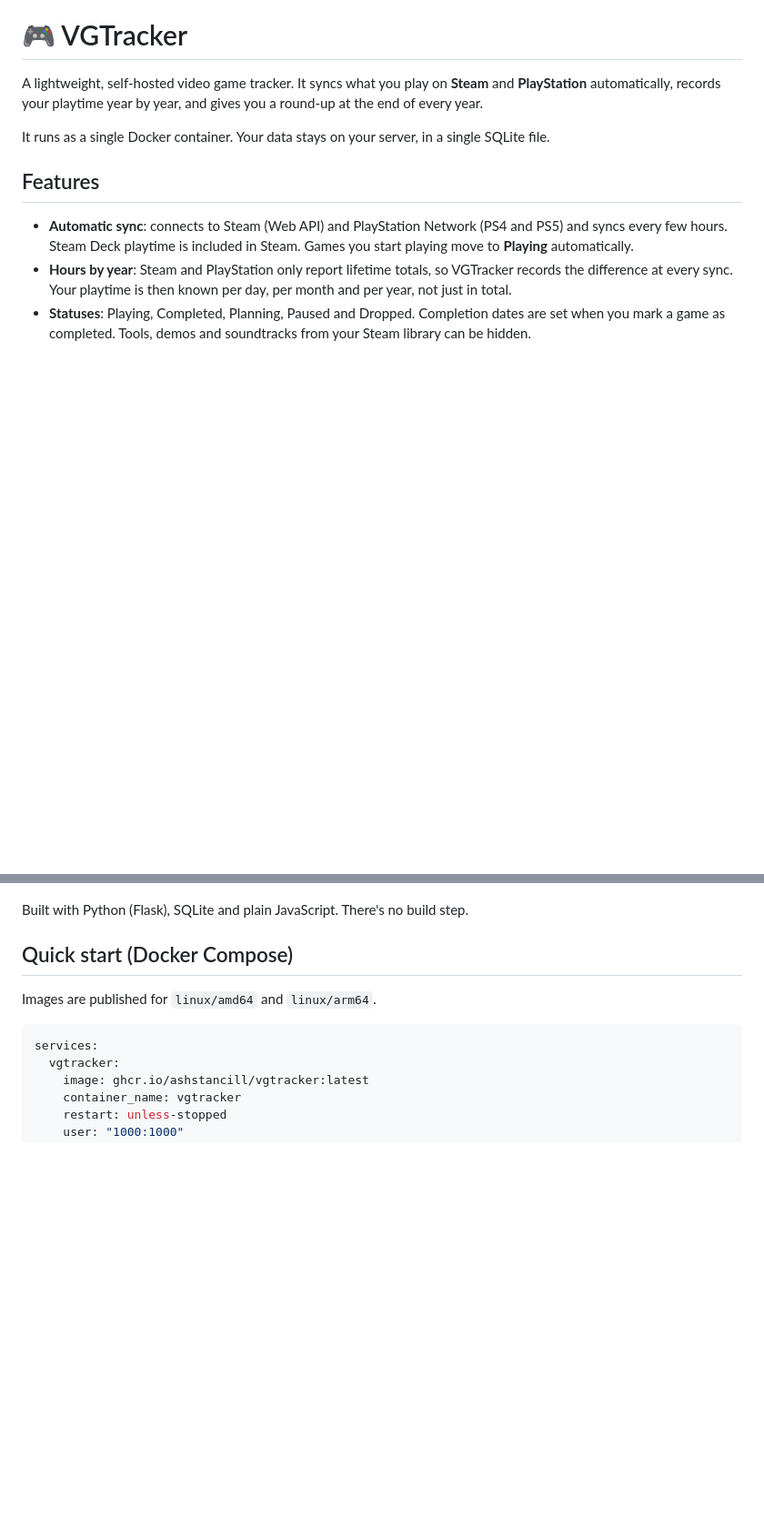
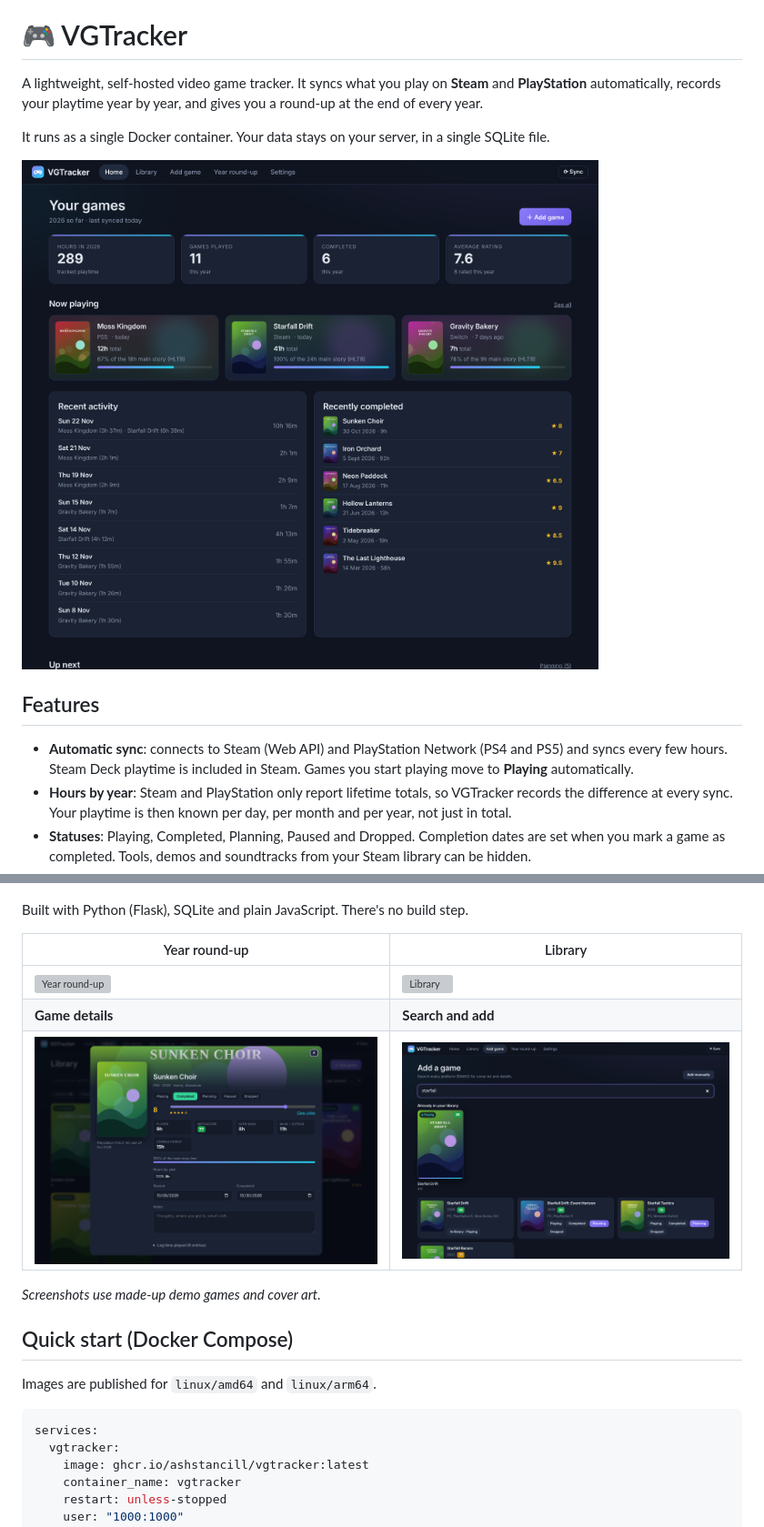
Before and after one commit to ashstancill/VGTracker, a Markdown page: README.md, 2 parts joined by grey strips. Shown at 91% size. Rendered like a GitHub page; pictures changed too: docs/dashboard.png (added), docs/game.png (added), docs/search.png (added); blank space fills up the shorter version; grey boxes are pictures that could not be loaded.

Commit message:
Add screenshots to README; group recent activity by game
Co-Authored-By: Claude Opus 5.5 <noreply@anthropic.com>
Claude-Session: https://claude.ai/code/session_016orm7wjxJ4eDoYmtxEH8Zi

```diff
--- a/README.md
+++ b/README.md
@@ -3,6 +3,8 @@
 A lightweight, self-hosted video game tracker. It syncs what you play on **Steam** and **PlayStation** automatically, records your playtime year by year, and gives you a round-up at the end of every year.
 
 It runs as a single Docker container. Your data stays on your server, in a single SQLite file.
+
+![Home page with this year's stats, now playing and recent activity](docs/dashboard.png)
 
 ## Features
 
@@ -22,6 +24,14 @@ It runs as a single Docker container. Your data stays on your server, in a singl
 - **Backup and restore** as a single JSON file.
 
 Built with Python (Flask), SQLite and plain JavaScript. There's no build step.
+
+| Year round-up | Library |
+|---|---|
+| ![Year round-up](docs/round-up.png) | ![Library](docs/library.png) |
+| **Game details** | **Search and add** |
+| ![Game details with rating, Metascore and HowLongToBeat times](docs/game.png) | ![Search and add](docs/search.png) |
+
+*Screenshots use made-up demo games and cover art.*
 
 ## Quick start (Docker Compose)
 
```
Also changed, not shown: 3 other files.
